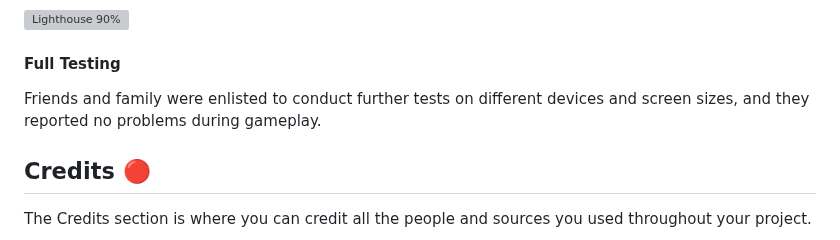
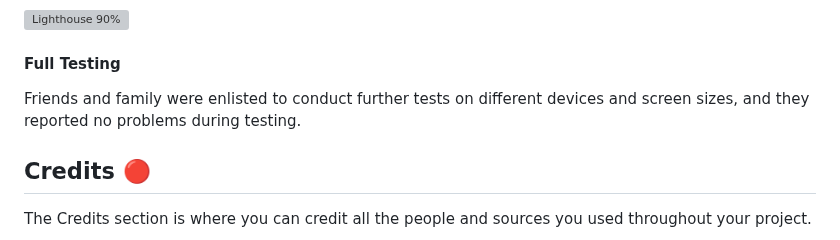
Before and after one commit to KimBergstroem/max_fps-Gaming-Cafe-Website, a Markdown page: README.md, the part around the change. GitHub-like rendering; grey boxes are pictures that could not be loaded.

```diff
--- a/README.md
+++ b/README.md
@@ -290,7 +290,7 @@ To assess the website's performance, accessibility, best practices, and SEO, I e
 
 #### Full Testing
 
-Friends and family were enlisted to conduct further tests on different devices and screen sizes, and they reported no problems during gameplay.
+Friends and family were enlisted to conduct further tests on different devices and screen sizes, and they reported no problems during testing.
 
 
 ## Credits 🔴
```
